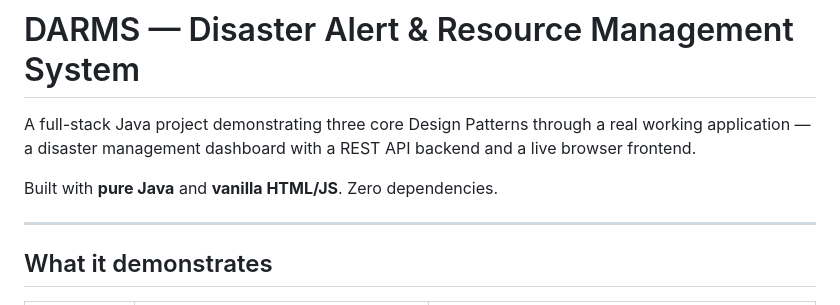
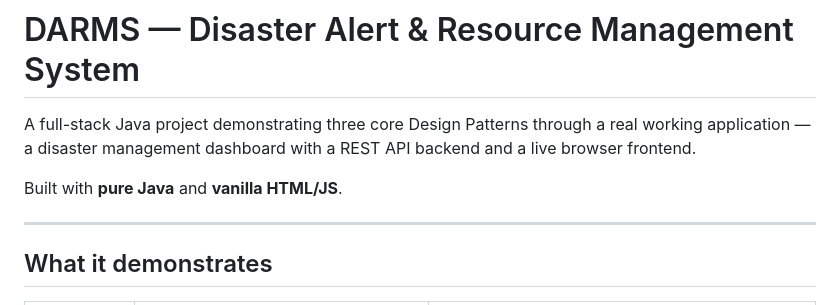
Before and after one commit to Janhavi1214/Disaster_Alert_and_Resource_Management_System, a Markdown page: README.md, the part around the change. Drawn GitHub-style.

Commit message:
Remove mention of zero dependencies in README

```diff
--- a/README.md
+++ b/README.md
@@ -2,7 +2,7 @@
 
 A full-stack Java project demonstrating three core Design Patterns through a real working application — a disaster management dashboard with a REST API backend and a live browser frontend.
 
-Built with **pure Java** and **vanilla HTML/JS**. Zero dependencies.
+Built with **pure Java** and **vanilla HTML/JS**.
 
 ---
 
```
